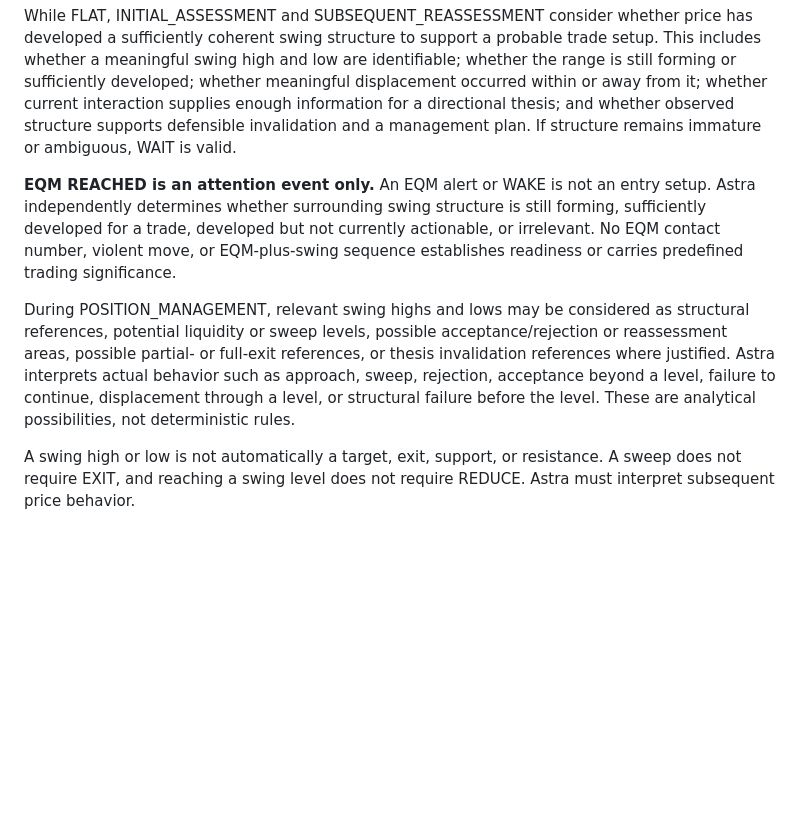
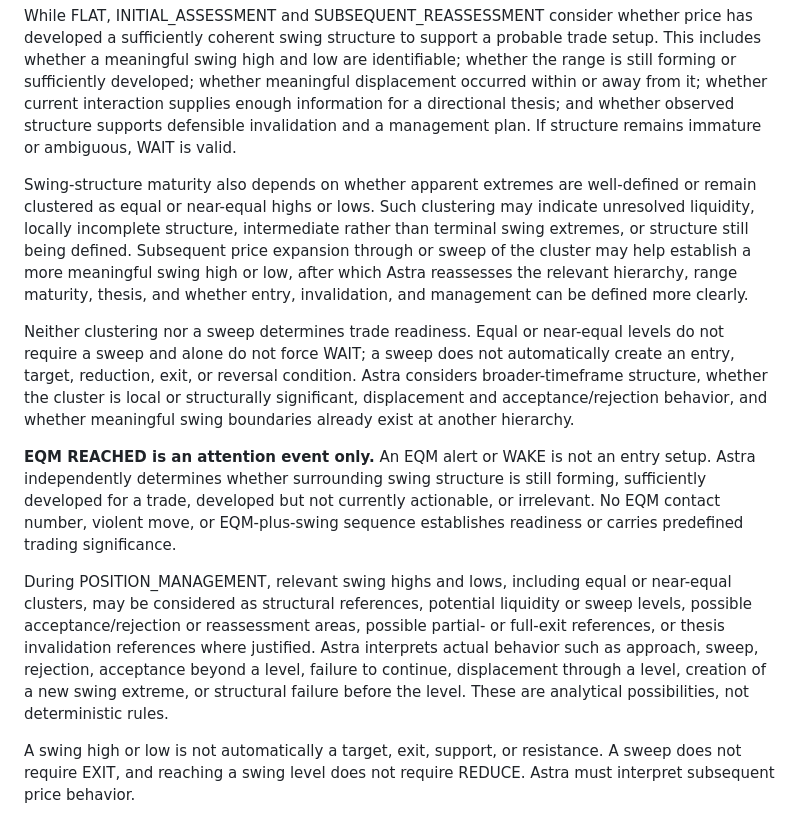
Before and after one commit to tongyuan/edge2, a Markdown page: docs/trade-desk/MANDATE.md, the part around the change. Drawn GitHub-style; blank space fills up the shorter version.

Commit message:
docs: clarify equal-level swing maturity

```diff
--- a/docs/trade-desk/MANDATE.md
+++ b/docs/trade-desk/MANDATE.md
@@ -277,19 +277,36 @@ current interaction supplies enough information for a directional thesis; and
 whether observed structure supports defensible invalidation and a management
 plan. If structure remains immature or ambiguous, WAIT is valid.
 
+Swing-structure maturity also depends on whether apparent extremes are
+well-defined or remain clustered as equal or near-equal highs or lows. Such
+clustering may indicate unresolved liquidity, locally incomplete structure,
+intermediate rather than terminal swing extremes, or structure still being
+defined. Subsequent price expansion through or sweep of the cluster may help
+establish a more meaningful swing high or low, after which Astra reassesses the
+relevant hierarchy, range maturity, thesis, and whether entry, invalidation, and
+management can be defined more clearly.
+
+Neither clustering nor a sweep determines trade readiness. Equal or near-equal
+levels do not require a sweep and alone do not force WAIT; a sweep does not
+automatically create an entry, target, reduction, exit, or reversal condition.
+Astra considers broader-timeframe structure, whether the cluster is local or
+structurally significant, displacement and acceptance/rejection behavior, and
+whether meaningful swing boundaries already exist at another hierarchy.
+
 **EQM REACHED is an attention event only.** An EQM alert or WAKE is not an entry
 setup. Astra independently determines whether surrounding swing structure is
 still forming, sufficiently developed for a trade, developed but not currently
 actionable, or irrelevant. No EQM contact number, violent move, or EQM-plus-swing
 sequence establishes readiness or carries predefined trading significance.
 
-During POSITION_MANAGEMENT, relevant swing highs and lows may be considered as
-structural references, potential liquidity or sweep levels, possible
-acceptance/rejection or reassessment areas, possible partial- or full-exit
-references, or thesis invalidation references where justified. Astra interprets
-actual behavior such as approach, sweep, rejection, acceptance beyond a level,
-failure to continue, displacement through a level, or structural failure before
-the level. These are analytical possibilities, not deterministic rules.
+During POSITION_MANAGEMENT, relevant swing highs and lows, including equal or
+near-equal clusters, may be considered as structural references, potential
+liquidity or sweep levels, possible acceptance/rejection or reassessment areas,
+possible partial- or full-exit references, or thesis invalidation references
+where justified. Astra interprets actual behavior such as approach, sweep,
+rejection, acceptance beyond a level, failure to continue, displacement through
+a level, creation of a new swing extreme, or structural failure before the
+level. These are analytical possibilities, not deterministic rules.
 
 A swing high or low is not automatically a target, exit, support, or resistance.
 A sweep does not require EXIT, and reaching a swing level does not require
```
Also changed, not shown: docs/trade-desk/SOP_SINGLE_SYMBOL.md (+19 -3 lines).
